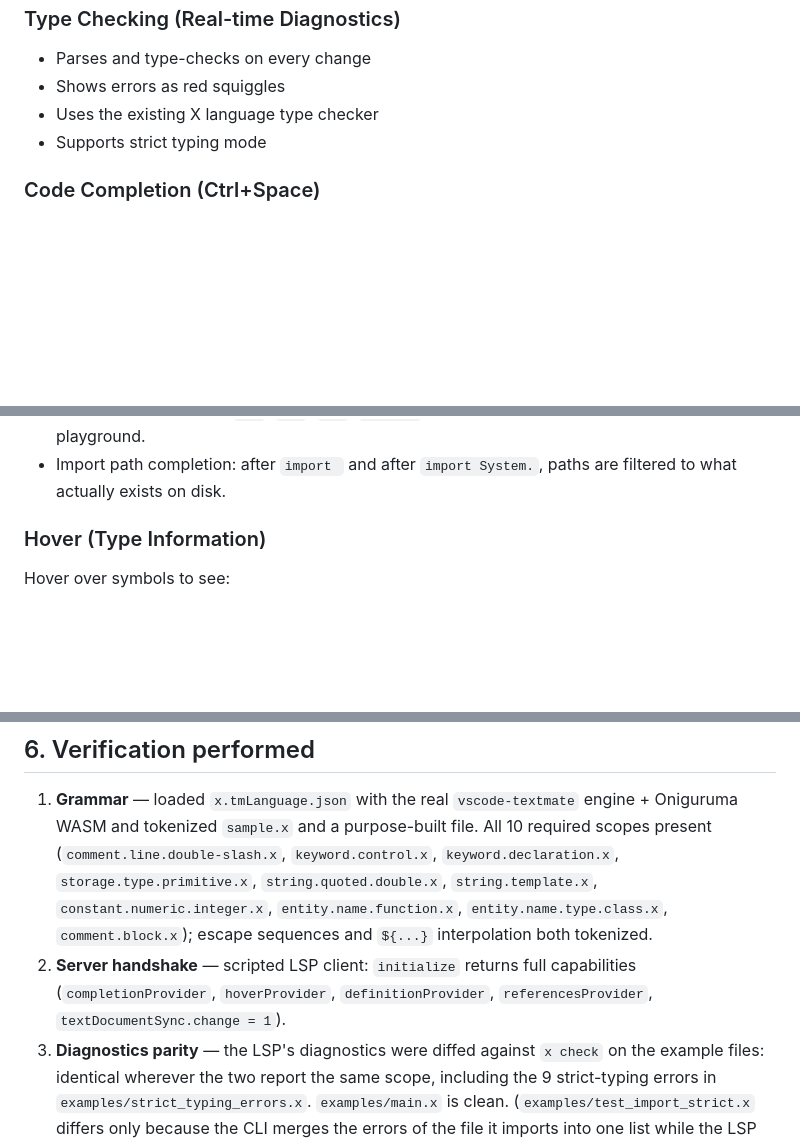
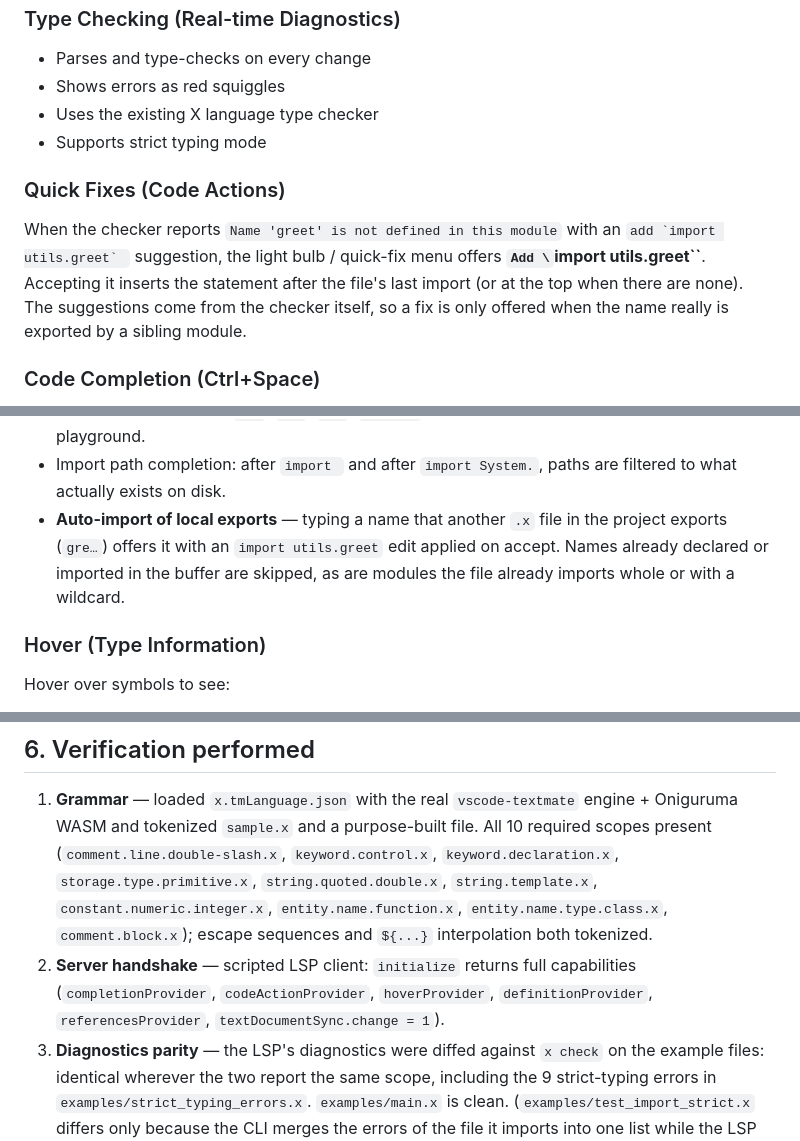
Before and after one commit to thisismayuresh/x-lang, a Markdown page: vscode-xlang/README.md, 3 parts joined by grey strips. GitHub-like rendering; blank space fills up the shorter version.

Commit message:
docs(lsp): document missing-import quick fixes in the extension

```diff
--- a/vscode-xlang/README.md
+++ b/vscode-xlang/README.md
@@ -55,6 +56,14 @@ Full TextMate grammar for `.x` files covering:
 - Uses the existing X language type checker
 - Supports strict typing mode
 
+### Quick Fixes (Code Actions)
+When the checker reports `Name 'greet' is not defined in this module` with an
+``add `import utils.greet` `` suggestion, the light bulb / quick-fix menu
+offers **`Add \`import utils.greet\``**. Accepting it inserts the statement
+after the file's last import (or at the top when there are none). The
+suggestions come from the checker itself, so a fix is only offered when the
+name really is exported by a sibling module.
+
 ### Code Completion (Ctrl+Space)
 - Keywords, built-in types and built-in functions
 - Classes, interfaces, enums and type aliases from the current document
@@ -74,6 +83,10 @@ Full TextMate grammar for `.x` files covering:
   from the static catalog shared with the playground.
 - Import path completion: after `import ` and after `import System.`, paths are
   filtered to what actually exists on disk.
+- **Auto-import of local exports** — typing a name that another `.x` file in
+  the project exports (`gre…`) offers it with an `import utils.greet` edit
+  applied on accept. Names already declared or imported in the buffer are
+  skipped, as are modules the file already imports whole or with a wildcard.
 
 ### Hover (Type Information)
 Hover over symbols to see:
@@ -281,8 +294,9 @@ file outside `~/.vscode/extensions/` and `/tmp/`.
    `entity.name.function.x`, `entity.name.type.class.x`, `comment.block.x`);
    escape sequences and `${...}` interpolation both tokenized.
 2. **Server handshake** — scripted LSP client: `initialize` returns full
-   capabilities (`completionProvider`, `hoverProvider`, `definitionProvider`,
-   `referencesProvider`, `textDocumentSync.change = 1`).
+   capabilities (`completionProvider`, `codeActionProvider`, `hoverProvider`,
+   `definitionProvider`, `referencesProvider`,
+   `textDocumentSync.change = 1`).
 3. **Diagnostics parity** — the LSP's diagnostics were diffed against
    `x check` on the example files: identical wherever the two report the same
    scope, including the 9 strict-typing errors in
```
Also changed, not shown: other parts of vscode-xlang/README.md (+4 -3 lines).
